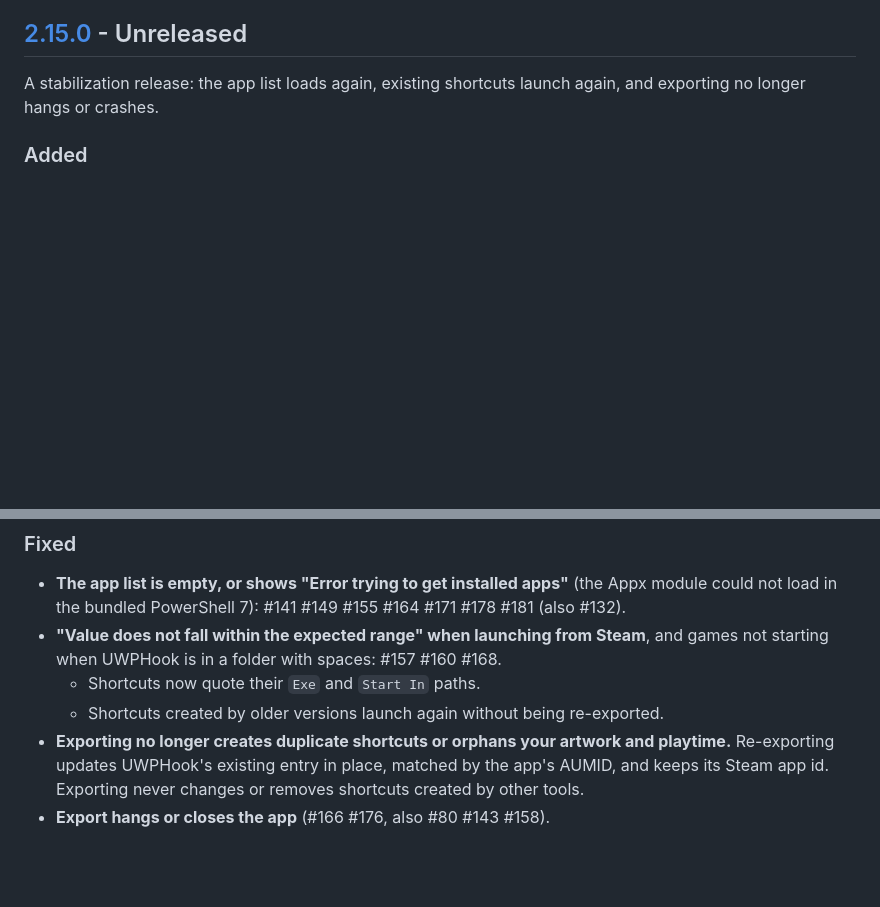
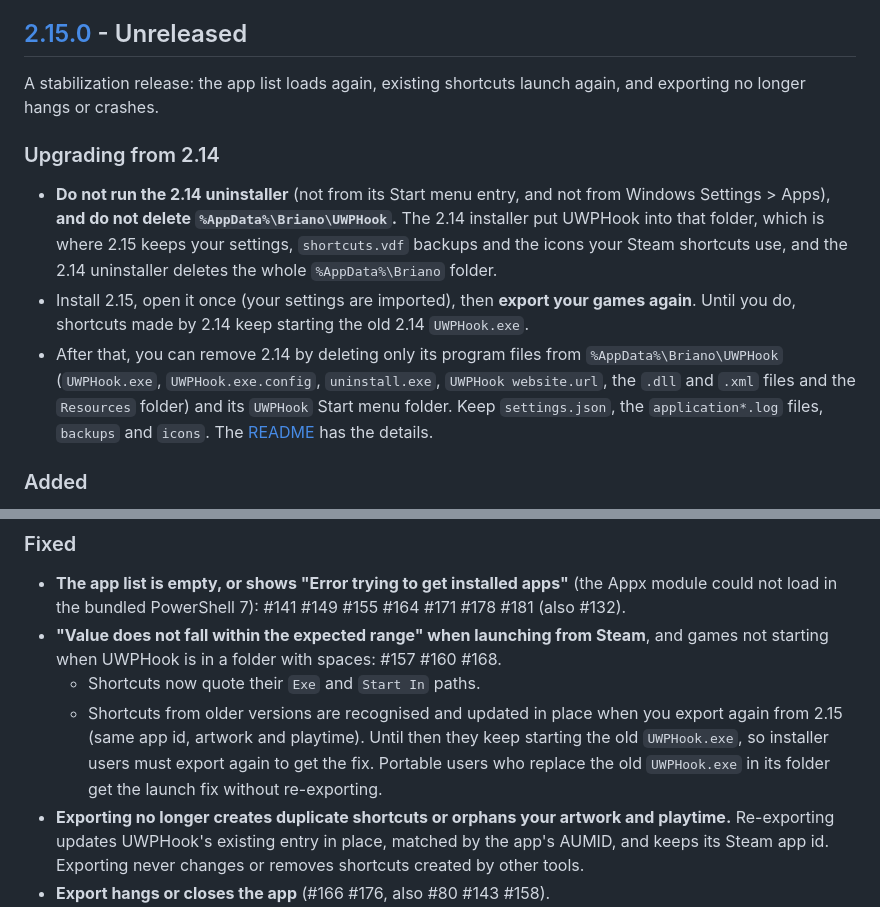
Before and after one commit to BrianLima/UWPHook, a Markdown page: CHANGELOG.md, 2 parts joined by grey strips. Drawn GitHub-style; blank space fills up the shorter version.

```diff
--- a/CHANGELOG.md
+++ b/CHANGELOG.md
@@ -7,6 +7,11 @@ and the project follows [Semantic Versioning](https://semver.org/spec/v2.0.0.htm
 ## [2.15.0] - Unreleased
 
 A stabilization release: the app list loads again, existing shortcuts launch again, and exporting no longer hangs or crashes.
+
+### Upgrading from 2.14
+- **Do not run the 2.14 uninstaller** (not from its Start menu entry, and not from Windows Settings > Apps), **and do not delete `%AppData%\Briano\UWPHook`.** The 2.14 installer put UWPHook into that folder, which is where 2.15 keeps your settings, `shortcuts.vdf` backups and the icons your Steam shortcuts use, and the 2.14 uninstaller deletes the whole `%AppData%\Briano` folder.
+- Install 2.15, open it once (your settings are imported), then **export your games again**. Until you do, shortcuts made by 2.14 keep starting the old 2.14 `UWPHook.exe`.
+- After that, you can remove 2.14 by deleting only its program files from `%AppData%\Briano\UWPHook` (`UWPHook.exe`, `UWPHook.exe.config`, `uninstall.exe`, `UWPHook website.url`, the `.dll` and `.xml` files and the `Resources` folder) and its `UWPHook` Start menu folder. Keep `settings.json`, the `application*.log` files, `backups` and `icons`. The [README](README.md#upgrading-from-214-or-older) has the details.
 
 ### Added
 - Settings → "Remove UWPHook shortcuts" removes only the shortcuts UWPHook created, from the chosen Steam accounts, after backing up `shortcuts.vdf`. Shortcuts from Steam and other tools are kept.
@@ -36,7 +41,7 @@ A stabilization release: the app list loads again, existing shortcuts launch aga
 - **The app list is empty, or shows "Error trying to get installed apps"** (the Appx module could not load in the bundled PowerShell 7): #141 #149 #155 #164 #171 #178 #181 (also #132).
 - **"Value does not fall within the expected range" when launching from Steam**, and games not starting when UWPHook is in a folder with spaces: #157 #160 #168.
   - Shortcuts now quote their `Exe` and `Start In` paths.
-  - Shortcuts created by older versions launch again without being re-exported.
+  - Shortcuts from older versions are recognised and updated in place when you export again from 2.15 (same app id, artwork and playtime). Until then they keep starting the old `UWPHook.exe`, so installer users must export again to get the fix. Portable users who replace the old `UWPHook.exe` in its folder get the launch fix without re-exporting.
 - **Exporting no longer creates duplicate shortcuts or orphans your artwork and playtime.** Re-exporting updates UWPHook's existing entry in place, matched by the app's AUMID, and keeps its Steam app id. Exporting never changes or removes shortcuts created by other tools.
 - **Export hangs or closes the app** (#166 #176, also #80 #143 #158).
   - Restarting Steam now gives up after 15 seconds instead of waiting forever. If it gives up, UWPHook asks you to restart Steam yourself.
```
Also changed, not shown: other parts of CHANGELOG.md (+0 -2 lines), README.md (+16 -5 lines), docs/testing/manual-checklist.md (+15 -3 lines).
